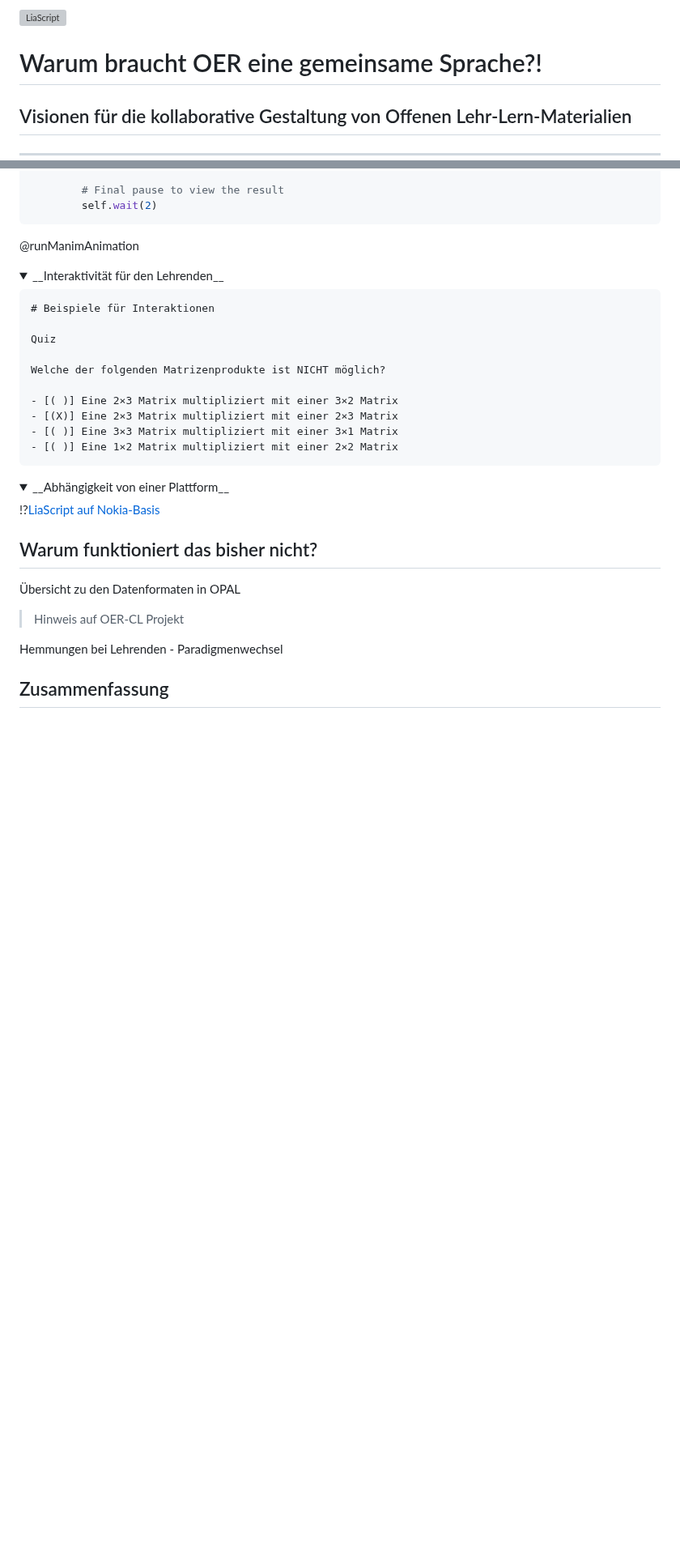
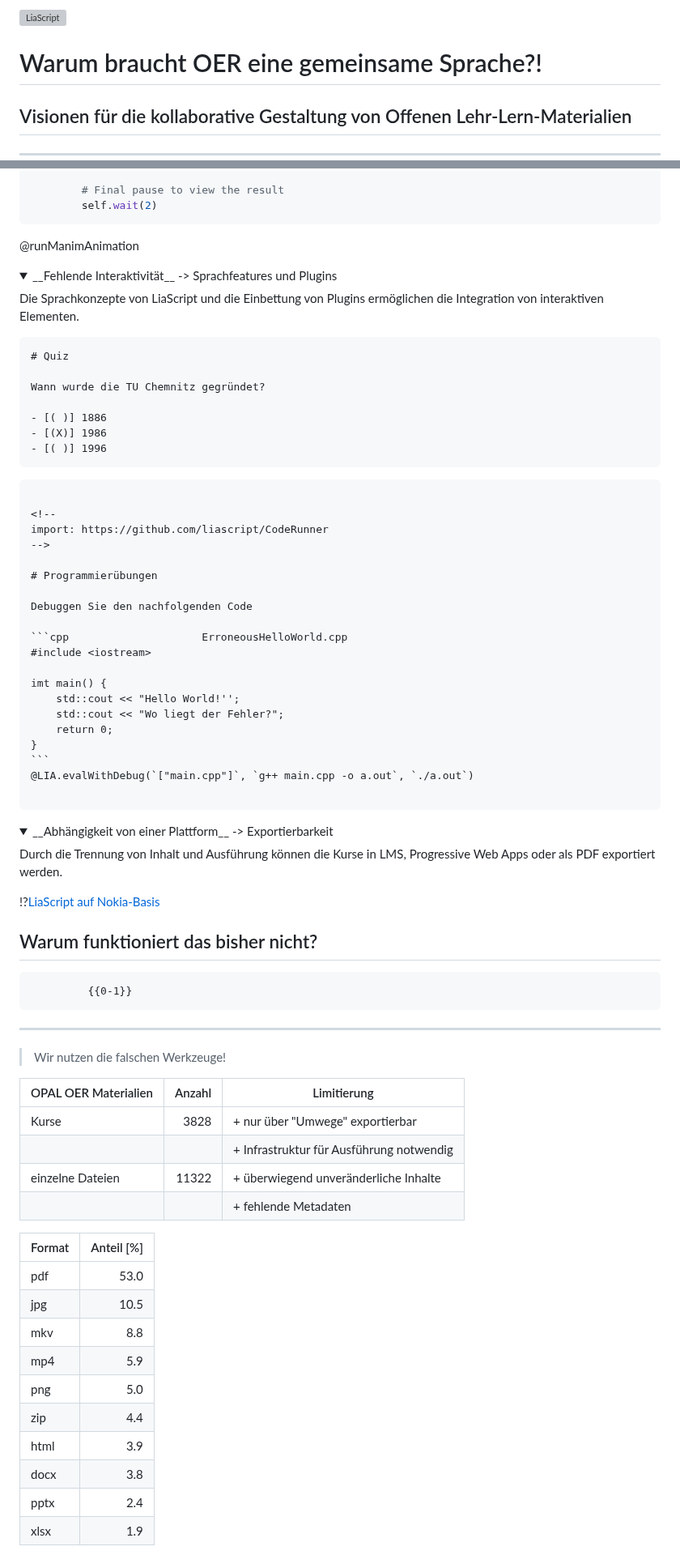
Before and after one commit to Cross-Lab-Project/presentations, a Markdown page: TUC_digital_2024/presentation.md, 2 parts joined by grey strips. Shown at 81% size. Rendered like a GitHub page; folded sections open; blank space fills up the shorter version; grey boxes are pictures that could not be loaded.

Commit message:
Revise content

`````diff
--- a/TUC_digital_2024/presentation.md
+++ b/TUC_digital_2024/presentation.md
@@ -13,9 +13,7 @@ icon:     https://media.aubi-plus.com/institution/thumbnail/3f3de48-technische-u
 
 link:     style.css
 
-import:   https://raw.githubusercontent.com/liaTemplates/ABCjs/main/README.md
-          https://raw.githubusercontent.com/liaTemplates/AVR8js/main/README.md
-          https://raw.githubusercontent.com/liaTemplates/TextAnalysis/main/README.md
+import:   https://raw.githubusercontent.com/liaTemplates/TextAnalysis/main/README.md
           https://raw.githubusercontent.com/LiaScript/CodeRunner/master/README.md
           https://raw.githubusercontent.com/LiaTemplates/LiveEdit-Embeddings/refs/tags/0.0.1/README.md
 
@@ -183,26 +190,51 @@ class MyScene(Scene):
 
 <details>
 
-<summary>__Interaktivität für den Lehrenden__ </summary>
+<summary> __Fehlende Interaktivität__ -> Sprachfeatures und Plugins </summary>
+
+Die Sprachkonzepte von LiaScript und die Einbettung von Plugins ermöglichen die Integration von interaktiven Elementen.
 
 ```markdown @embed.style(height: 550px; min-width: 100%; border: 1px black solid)
-# Beispiele für Interaktionen
+# Quiz
 
-Quiz
+Wann wurde die TU Chemnitz gegründet?
 
-Welche der folgenden Matrizenprodukte ist NICHT möglich?
+- [( )] 1886
+- [(X)] 1986
+- [( )] 1996
+```
 
-- [( )] Eine 2×3 Matrix multipliziert mit einer 3×2 Matrix
-- [(X)] Eine 2×3 Matrix multipliziert mit einer 2×3 Matrix
-- [( )] Eine 3×3 Matrix multipliziert mit einer 3×1 Matrix
-- [( )] Eine 1×2 Matrix multipliziert mit einer 2×2 Matrix
+
+````markdown @embed.style(height: 550px; min-width: 100%; border: 1px black solid)
+
+<!--
+import: https://github.com/liascript/CodeRunner
+-->
+
+# Programmierübungen
+
+Debuggen Sie den nachfolgenden Code
+
+```cpp                     ErroneousHelloWorld.cpp
+#include <iostream>
+
+imt main() {
+	std::cout << "Hello World!'';
+	std::cout << "Wo liegt der Fehler?";
+	return 0;
+}
 ```
+@LIA.evalWithDebug(`["main.cpp"]`, `g++ main.cpp -o a.out`, `./a.out`)
+
+````
 
 </details>
 
 <details>
 
-<summary>__Abhängigkeit von einer Plattform__ </summary>
+<summary>__Abhängigkeit von einer Plattform__ -> Exportierbarkeit </summary>
+
+Durch die Trennung von Inhalt und Ausführung können die Kurse in LMS, Progressive Web Apps oder als PDF exportiert werden.
 
 !?[LiaScript auf Nokia-Basis](https://www.youtube.com/watch?v=U_UW69w0uHE)
 
@@ -210,10 +242,31 @@ Welche der folgenden Matrizenprodukte ist NICHT möglich?
 
 ## Warum funktioniert das bisher nicht?
 
-Übersicht zu den Datenformaten in OPAL
+             {{0-1}}
+******************************************
 
-> Hinweis auf OER-CL Projekt
+> Wir nutzen die falschen Werkzeuge!
 
-Hemmungen bei Lehrenden - Paradigmenwechsel
+<!-- data-type="none"-->
+| OPAL OER Materialien | Anzahl | Limitierung                              |
+| -------------------- | -----: | ---------------------------------------- |
+| Kurse                |   3828 | + nur über "Umwege" exportierbar         |
+|                      |        | + Infrastruktur für Ausführung notwendig |
+| einzelne Dateien     |  11322 | + überwiegend unveränderliche Inhalte    |
+|                      |        | + fehlende Metadaten                     |
 
-## Zusammenfassung
+<!-- data-type="barchart" data-show="true" data-xlabel="Dateitypen"
+     data-ylabel="Anteil in Prozent" data-title="Dominierend Dateitypen im OPAL OER Datenbestand" -->
+| Format | Anteil [%]  |
+| ------ | ---------: |
+| pdf    |       53.0 |
+| jpg    |       10.5 |
+| mkv    |        8.8 |
+| mp4    |        5.9 |
+| png    |        5.0 |
+| zip    |        4.4 |
+| html   |        3.9 |
+| docx   |        3.8 |
+| pptx   |        2.4 |
+| xlsx   |        1.9 |
+
`````
Also changed, not shown: other parts of TUC_digital_2024/presentation.md (+37 -6 lines), TUC_digital_2024/SceenshotShrimpp.png (added).
